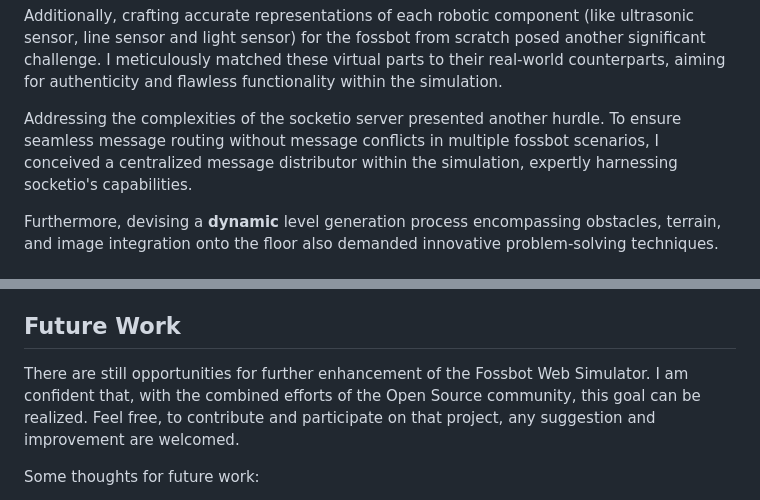
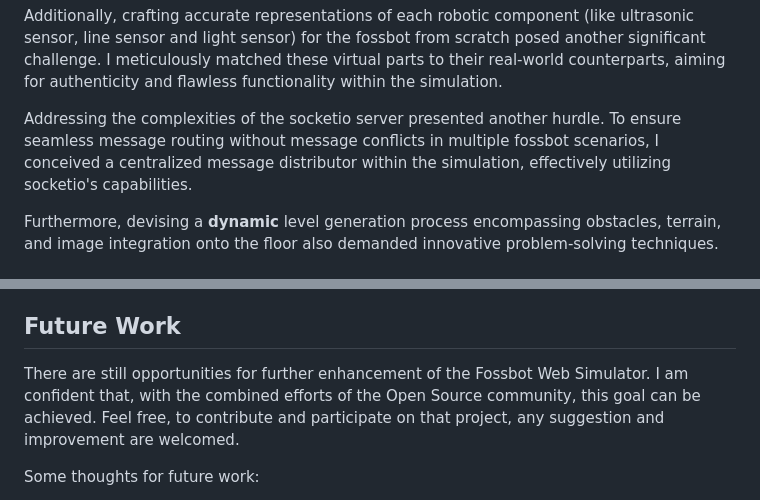
Before and after one commit to eellak/fossbot-web-simulator, a Markdown page: README.md, 2 parts joined by grey strips. GitHub-like rendering.

Commit message:
changed phrase in README

```diff
--- a/README.md
+++ b/README.md
@@ -48,7 +48,7 @@ One of the central challenges encountered during the project was the creation of
 
 Additionally, crafting accurate representations of each robotic component (like ultrasonic sensor, line sensor and light sensor) for the fossbot from scratch posed another significant challenge. I meticulously matched these virtual parts to their real-world counterparts, aiming for authenticity and flawless functionality within the simulation.
 
-Addressing the complexities of the socketio server presented another hurdle. To ensure seamless message routing without message conflicts in multiple fossbot scenarios, I conceived a centralized message distributor within the simulation, expertly harnessing socketio's capabilities.
+Addressing the complexities of the socketio server presented another hurdle. To ensure seamless message routing without message conflicts in multiple fossbot scenarios, I conceived a centralized message distributor within the simulation, effectively utilizing socketio's capabilities.
 
 Furthermore, devising a **dynamic** level generation process encompassing obstacles, terrain, and image integration onto the floor also demanded innovative problem-solving techniques.
 
@@ -70,7 +70,7 @@ GSoC Deliverables
 Future Work
 ------------
 
-There are still opportunities for further enhancement of the Fossbot Web Simulator. I am confident that, with the combined efforts of the Open Source community, this goal can be realized. Feel free, to contribute and participate on that project, any suggestion and improvement are welcomed.
+There are still opportunities for further enhancement of the Fossbot Web Simulator. I am confident that, with the combined efforts of the Open Source community, this goal can be achieved. Feel free, to contribute and participate on that project, any suggestion and improvement are welcomed.
 
 Some thoughts for future work:
 
```
